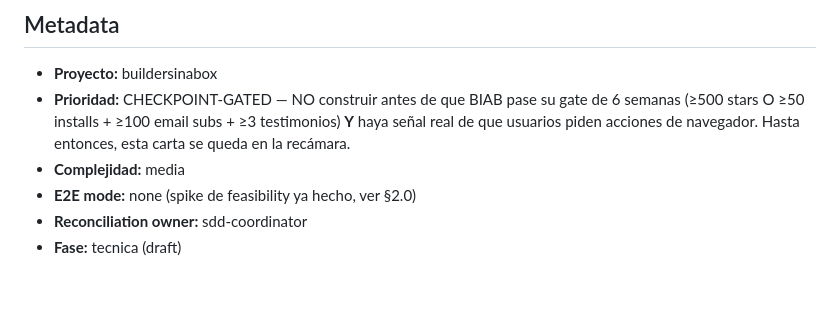
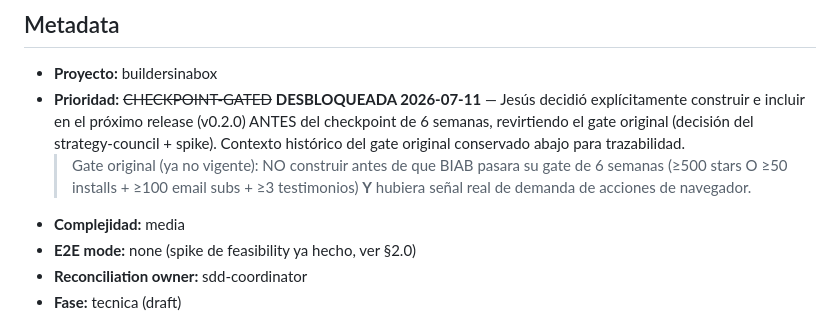
Before and after one commit to sixsevenappslab/buildersinabox, a Markdown page: specs/draft/FEAT-017-browser-pack-optin.md, the part around the change. Drawn GitHub-style; blank space fills up the shorter version.

Commit message:
docs(specs): FEAT-017 checkpoint gate lifted by Jesús — building for v0.2.0 [FEAT-017]

```diff
--- a/specs/draft/FEAT-017-browser-pack-optin.md
+++ b/specs/draft/FEAT-017-browser-pack-optin.md
@@ -3,7 +3,8 @@
 ## Metadata
 
 - **Proyecto:** buildersinabox
-- **Prioridad:** CHECKPOINT-GATED — NO construir antes de que BIAB pase su gate de 6 semanas (≥500 stars O ≥50 installs + ≥100 email subs + ≥3 testimonios) **Y** haya señal real de que usuarios piden acciones de navegador. Hasta entonces, esta carta se queda en la recámara.
+- **Prioridad:** ~~CHECKPOINT-GATED~~ **DESBLOQUEADA 2026-07-11** — Jesús decidió explícitamente construir e incluir en el próximo release (v0.2.0) ANTES del checkpoint de 6 semanas, revirtiendo el gate original (decisión del strategy-council + spike). Contexto histórico del gate original conservado abajo para trazabilidad.
+  > Gate original (ya no vigente): NO construir antes de que BIAB pasara su gate de 6 semanas (≥500 stars O ≥50 installs + ≥100 email subs + ≥3 testimonios) **Y** hubiera señal real de demanda de acciones de navegador.
 - **Complejidad:** media
 - **E2E mode:** none (spike de feasibility ya hecho, ver §2.0)
 - **Reconciliation owner:** sdd-coordinator
```
